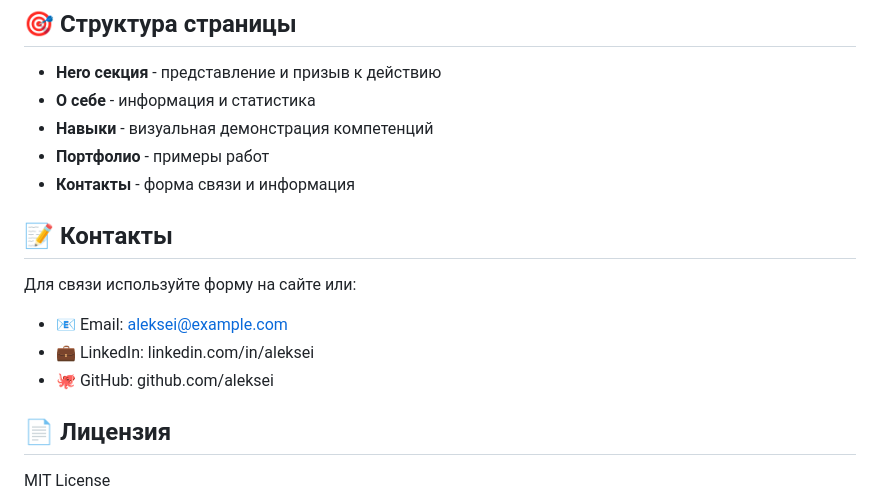
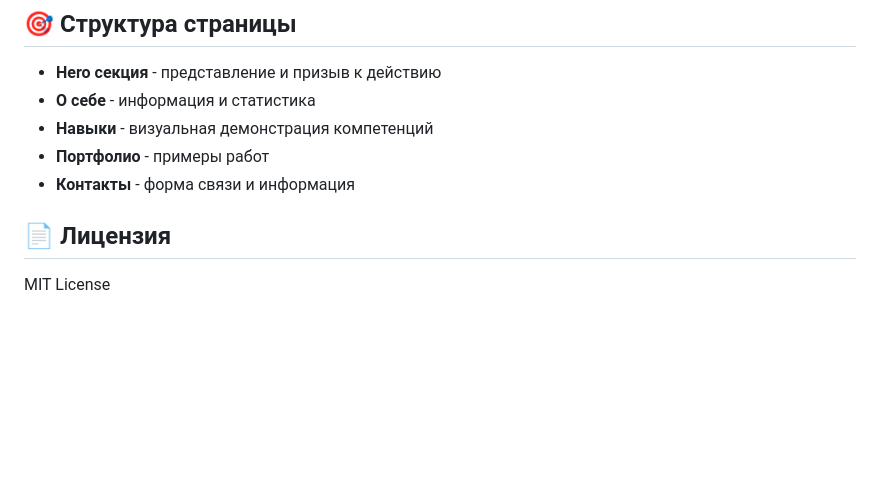
Before and after one commit to AlekseiKholin/AlekseiKholin.github.io, a Markdown page: README.md, the part around the change. Drawn GitHub-style; blank space fills up the shorter version.

```diff
--- a/README.md
+++ b/README.md
@@ -91,12 +91,6 @@ git push -u origin main
 - **Портфолио** - примеры работ
 - **Контакты** - форма связи и информация
 
-## 📝 Контакты
-
-Для связи используйте форму на сайте или:
-- 📧 Email: aleksei@example.com
-- 💼 LinkedIn: linkedin.com/in/aleksei
-- 🐙 GitHub: github.com/aleksei
 
 ## 📄 Лицензия
 
```
